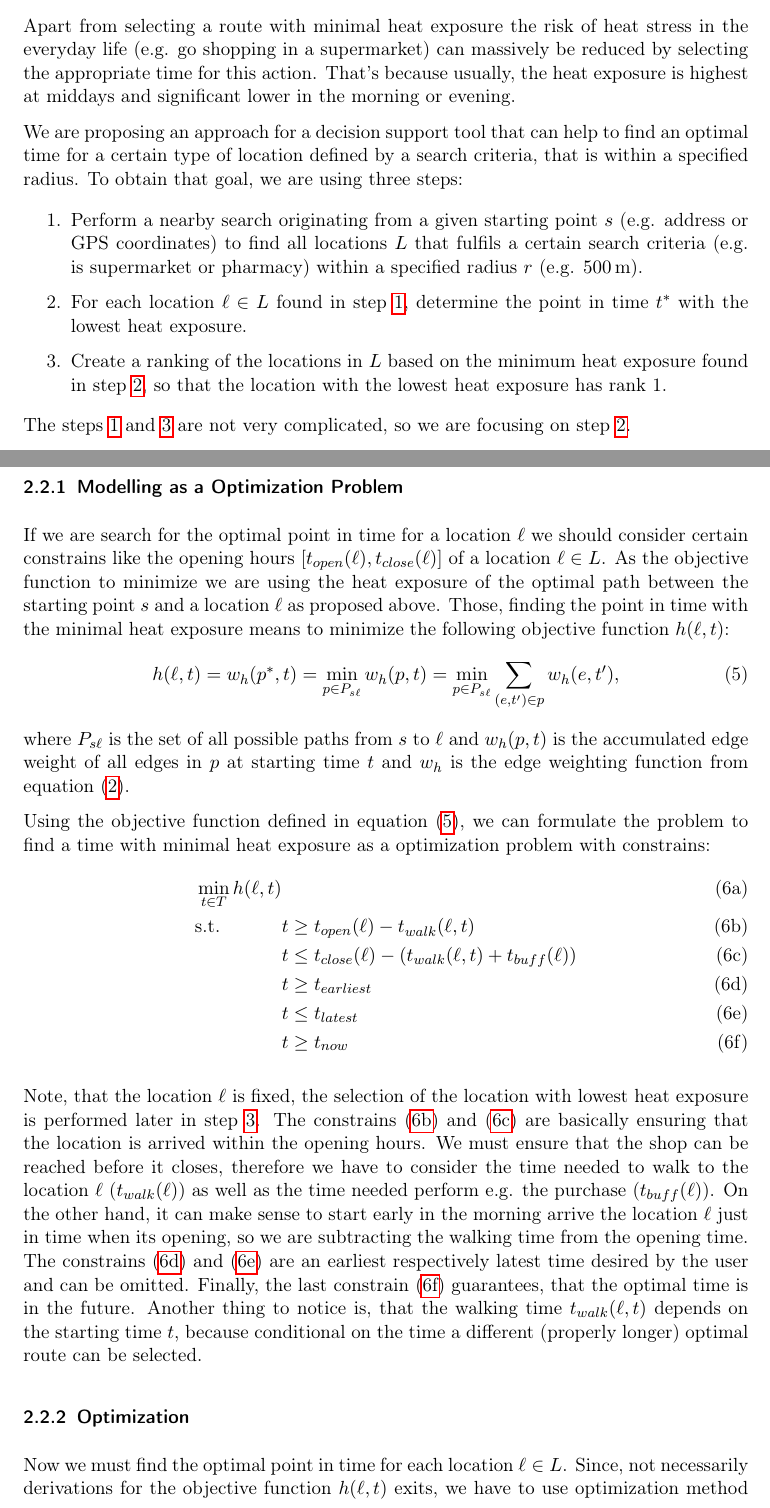
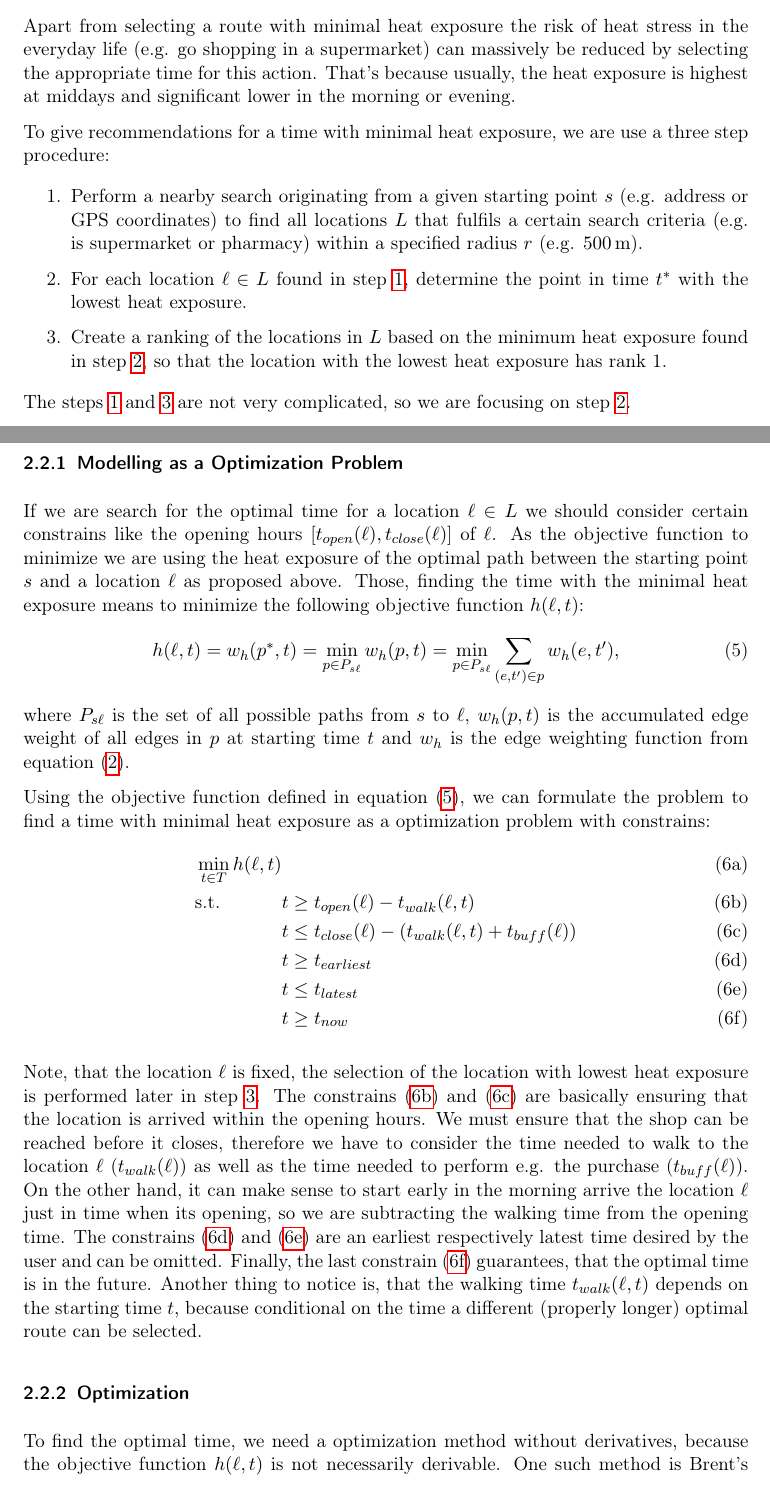
Before and after one commit to joachimrussig/GI_Forum_2017_Paper, a LaTeX paper (paper.tex, which reads mainpart.tex): two parts of pages 5 and 6 of 13, joined at a grey line, cut so that both start at the same text. Compiled offline with pdfLaTeX.

Commit message:
Rephrased and truncated parts of the main part

```diff
--- a/mainpart.tex
+++ b/mainpart.tex
@@ -63,7 +63,7 @@ for the heat index. Here, $T_a(t,c)$ is the air temperature in raster cell $c$ a
 
  Apart from selecting a route with minimal heat exposure the risk of heat stress in the everyday life (e.g. go shopping in a supermarket) can massively be reduced by selecting the appropriate time for this action. That's because usually, the heat exposure is highest at middays and significant lower in the morning or evening.
 
- We are proposing an approach for a decision support tool that can help to find an optimal time for a certain type of location defined by a search criteria, that is within a specified radius. To obtain that goal, we are using three steps:
+ To give recommendations for a time with minimal heat exposure, we are use a three step procedure:
 
  \begin{enumerate}
  	\item \label{itm:nearby-search} Perform a nearby search originating from a given starting point $s$  (e.g. address or GPS coordinates) to find all locations $L$ that fulfils a certain search criteria (e.g. is supermarket or pharmacy)  within a specified radius $r$ (e.g. \SI{500}{\meter}).
@@ -77,11 +77,11 @@ The steps \ref{itm:nearby-search} and \ref{itm:ranking} are not very complicated
 
 \subsubsection{Modelling as a Optimization Problem}
 
-If we are search for the optimal point in time for a location $\ell$ we should consider certain constrains like the opening hours $[t_{open}(\ell),t_{close}(\ell)]$ of a location $\ell \in L$. As the objective function to minimize we are using the heat exposure of the optimal path between the starting point $s$ and a location $\ell$ as proposed above. Those, finding the point in time with the minimal heat exposure means to minimize the following objective function $h(\ell, t)$:
+If we are search for the optimal time for a location $\ell \in L$ we should consider certain constrains like the opening hours $[t_{open}(\ell),t_{close}(\ell)]$ of $\ell$. As the objective function to minimize we are using the heat exposure of the optimal path between the starting point $s$ and a location $\ell$ as proposed above. Those, finding the time with the minimal heat exposure means to minimize the following objective function $h(\ell, t)$:
 	\begin{equation}\label{eq:objective-funtion}
 		h(\ell, t) = w_h(p^*, t) = \min_{p\in P_{s\ell}} w_h(p, t) = \min_{p\in P_{s\ell}} \sum_{(e, t') \in p} w_h(e, t'),
 	\end{equation}
-where $P_{s\ell}$ is the set of all possible paths from $s$ to $\ell$ and $w_h(p, t)$ is the accumulated edge weight of all edges in $p$ at starting time $t$ and $w_h$ is the edge weighting function from equation \eqref{eq:edge-weight}.
+where $P_{s\ell}$ is the set of all possible paths from $s$ to $\ell$,  $w_h(p, t)$ is the accumulated edge weight of all edges in $p$ at starting time $t$ and $w_h$ is the edge weighting function from equation \eqref{eq:edge-weight}.
 
 Using the objective function defined in equation \eqref{eq:objective-funtion}, we can formulate the problem to find a time with minimal heat exposure as a optimization problem with constrains:
 \begin{subequations}
@@ -97,11 +97,11 @@ Using the objective function defined in equation \eqref{eq:objective-funtion}, w
 	\end{alignat}
 \end{subequations}
 
-Note, that the location $\ell$ is fixed, the selection of the location with lowest heat exposure is performed later in step \ref{itm:ranking}. The constrains \eqref{eq:optimal-time:twm} and \eqref{eq:optimal-time:twe} are  basically ensuring that the location is arrived within the opening hours. We must ensure that the shop can be reached before it closes, therefore we have to consider the time needed to walk to the location $\ell$ ($t_{walk}(\ell)$) as well as the time needed perform e.g. the purchase ($t_{buff}(\ell)$). On the other hand, it can make sense to start early in the morning  arrive the location $\ell$ just in time when its opening, so we are subtracting the walking time from the opening time. The constrains \eqref{eq:optimal-time:te} and \eqref{eq:optimal-time:tl} are an earliest respectively latest time desired by the user and can be omitted. Finally, the last constrain  \eqref{eq:optimal-time:tn}  guarantees, that the optimal time is in the future. Another thing to notice is, that the walking time $t_{walk}(\ell, t)$ depends on the starting time $t$, because conditional on the time a different (properly longer) optimal route can be selected.
+Note, that the location $\ell$ is fixed, the selection of the location with lowest heat exposure is performed later in step \ref{itm:ranking}. The constrains \eqref{eq:optimal-time:twm} and \eqref{eq:optimal-time:twe} are  basically ensuring that the location is arrived within the opening hours. We must ensure that the shop can be reached before it closes, therefore we have to consider the time needed to walk to the location $\ell$ ($t_{walk}(\ell)$) as well as the time needed to perform e.g. the purchase ($t_{buff}(\ell)$). On the other hand, it can make sense to start early in the morning  arrive the location $\ell$ just in time when its opening, so we are subtracting the walking time from the opening time. The constrains \eqref{eq:optimal-time:te} and \eqref{eq:optimal-time:tl} are an earliest respectively latest time desired by the user and can be omitted. Finally, the last constrain  \eqref{eq:optimal-time:tn}  guarantees, that the optimal time is in the future. Another thing to notice is, that the walking time $t_{walk}(\ell, t)$ depends on the starting time $t$, because conditional on the time a different (properly longer) optimal route can be selected.
 
  \subsubsection{Optimization}
 
- Now we must find the optimal point in time for each location $\ell \in L$. Since, not necessarily derivations for the objective function $h(\ell, t)$ exits, we have to use optimization method without derivatives like Brent's method \parencite{Brent2002}. Brent's  method is a procedure for the approximation of local optima within an interval $[x_1, x_2]$, which usually converges faster than the bisection method \parencite{Press1992}.
+ To find the optimal time, we need a optimization method without derivatives, because the objective function $h(\ell, t)$ is not necessarily derivable. One such method is Brent's method \parencite{Brent2002}, a procedure for the approximation of local optima within an interval $[x_1, x_2]$, which usually converges faster than the bisection method \parencite{Press1992}.
 
  In order to apply Brent's method, we have to transform the constrains \eqref{eq:optimal-time:twm} -- \eqref{eq:optimal-time:tn} to a lower and upper limit of an interval.  The constrains \eqref{eq:optimal-time:twm}, \eqref{eq:optimal-time:te} and \eqref{eq:optimal-time:tn} can  be easily converted to a lower limit, as follows:
   	\begin{equation}\label{eq:lower-limit}
```
Also changed, not shown: paper.pdf, mainpart.tex (4 more changed lines).
